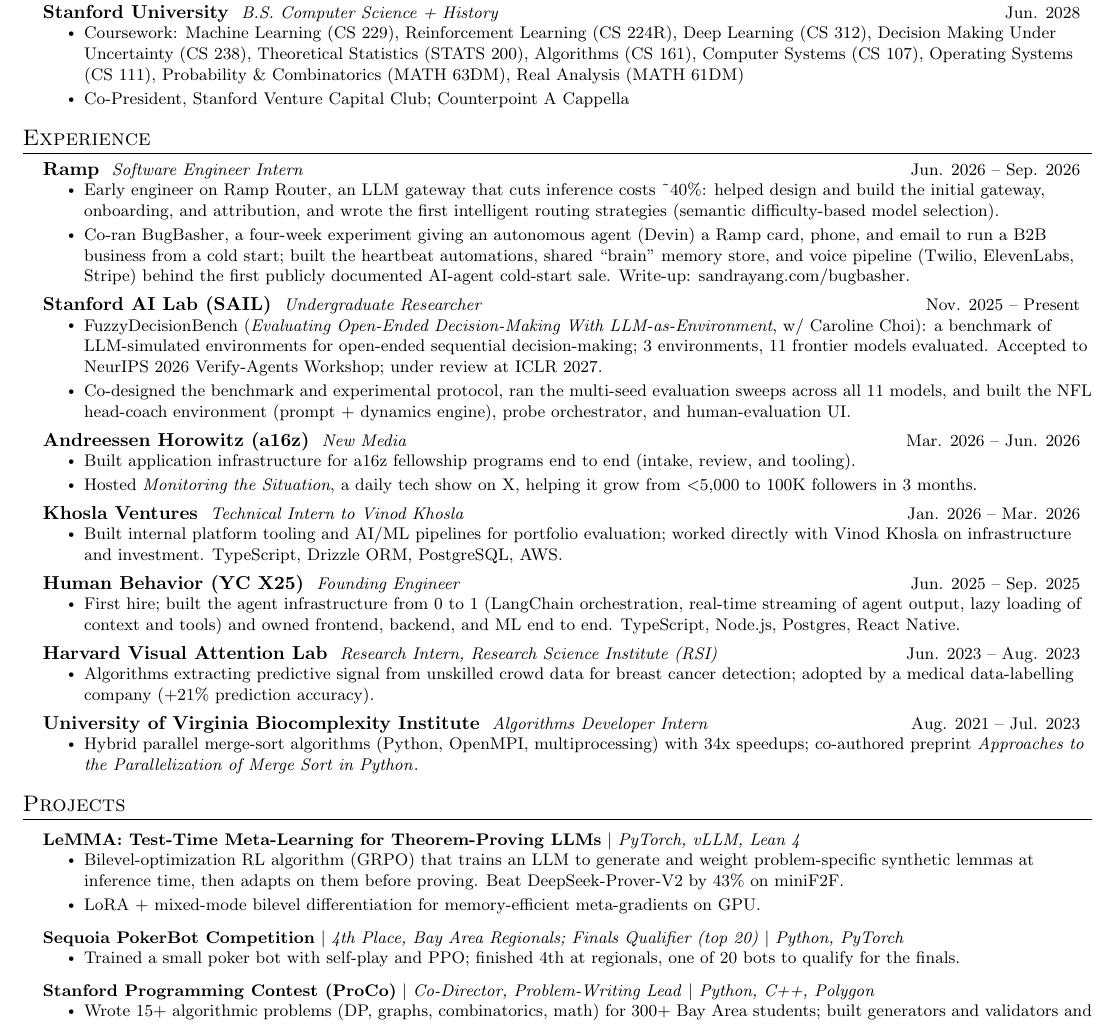
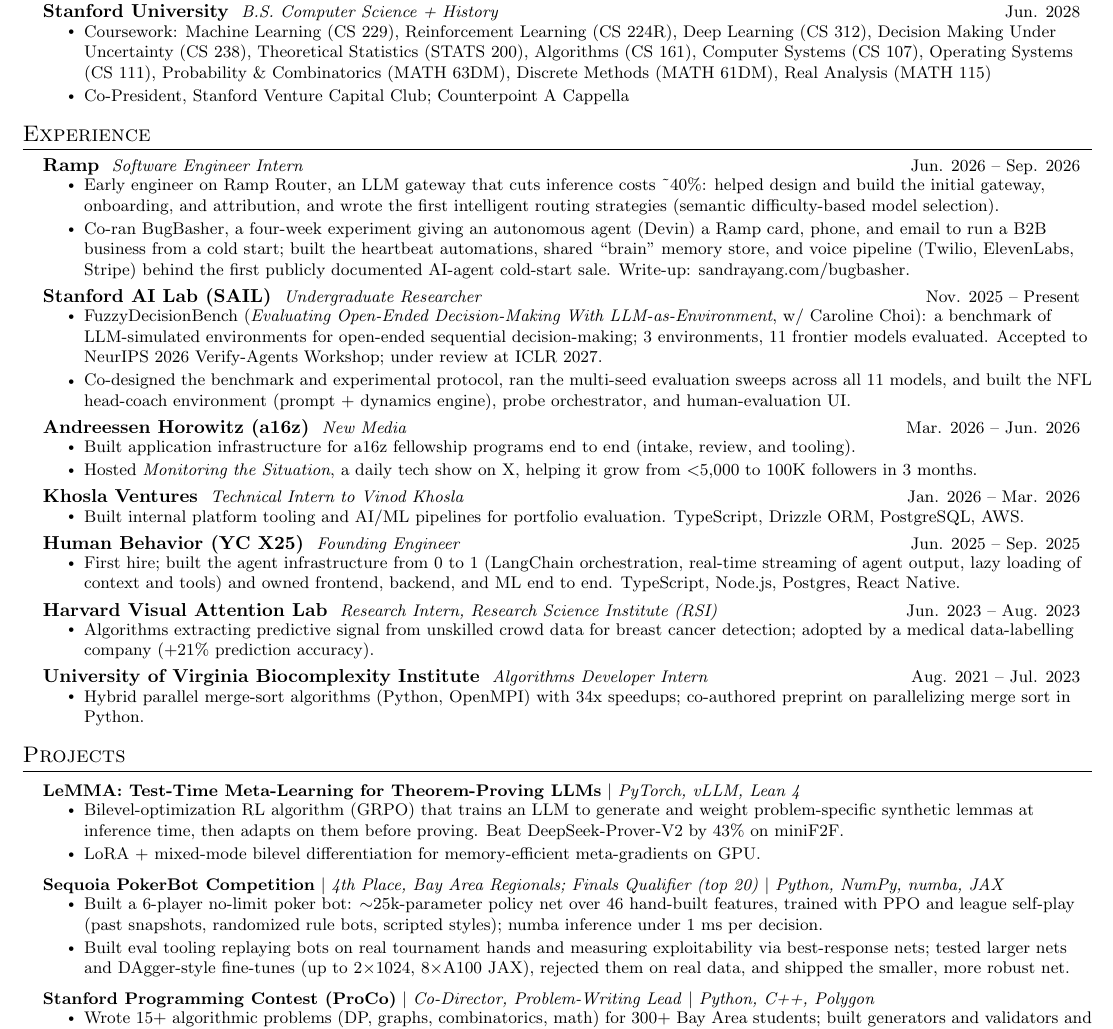
Before and after one commit to birdhumming/sandrayang.com, a LaTeX CV (resume/resume.tex): part of the page, cut so that both start at the same text. Compiled offline with pdfLaTeX.

Commit message:
Resume: fuller PokerBot bullets, course fixes, compress Khosla/UVA

```diff
--- a/resume/resume.tex
+++ b/resume/resume.tex
@@ -72,7 +72,7 @@
     \resumeSubheading
       {Stanford University}{B.S. Computer Science + History}{Jun. 2028}
       \resumeItemListStart
-        \resumeItem{Coursework: Machine Learning (CS 229), Reinforcement Learning (CS 224R), Deep Learning (CS 312), Decision Making Under Uncertainty (CS 238), Theoretical Statistics (STATS 200), Algorithms (CS 161), Computer Systems (CS 107), Operating Systems (CS 111), Probability \& Combinatorics (MATH 63DM), Real Analysis (MATH 61DM)}
+        \resumeItem{Coursework: Machine Learning (CS 229), Reinforcement Learning (CS 224R), Deep Learning (CS 312), Decision Making Under Uncertainty (CS 238), Theoretical Statistics (STATS 200), Algorithms (CS 161), Computer Systems (CS 107), Operating Systems (CS 111), Probability \& Combinatorics (MATH 63DM), Discrete Methods (MATH 61DM), Real Analysis (MATH 115)}
         \resumeItem{Co-President, \href{https://www.stanfordvc.org}{Stanford Venture Capital Club}; Counterpoint A Cappella}
       \resumeItemListEnd
   \resumeSubHeadingListEnd
@@ -104,7 +104,7 @@
     \resumeSubheading
       {Khosla Ventures}{Technical Intern to Vinod Khosla}{Jan. 2026 -- Mar. 2026}
       \resumeItemListStart
-        \resumeItem{Built internal platform tooling and AI/ML pipelines for portfolio evaluation; worked directly with Vinod Khosla on infrastructure and investment. TypeScript, Drizzle ORM, PostgreSQL, AWS.}
+        \resumeItem{Built internal platform tooling and AI/ML pipelines for portfolio evaluation. TypeScript, Drizzle ORM, PostgreSQL, AWS.}
       \resumeItemListEnd
 
     \resumeSubheading
@@ -122,7 +122,7 @@
     \resumeSubheading
       {University of Virginia Biocomplexity Institute}{Algorithms Developer Intern}{Aug. 2021 -- Jul. 2023}
       \resumeItemListStart
-        \resumeItem{Hybrid parallel merge-sort algorithms (Python, OpenMPI, multiprocessing) with 34x speedups; co-authored preprint \href{https://arxiv.org/abs/2211.16479}{\textit{Approaches to the Parallelization of Merge Sort in Python}}.}
+        \resumeItem{Hybrid parallel merge-sort algorithms (Python, OpenMPI) with 34x speedups; co-authored \href{https://arxiv.org/abs/2211.16479}{preprint} on parallelizing merge sort in Python.}
       \resumeItemListEnd
 
   \resumeSubHeadingListEnd
@@ -136,9 +136,10 @@
             \resumeItem{LoRA + mixed-mode bilevel differentiation for memory-efficient meta-gradients on GPU.}
           \resumeItemListEnd
       \resumeProjectHeading
-          {\textbf{Sequoia PokerBot Competition} $|$ \emph{4th Place, Bay Area Regionals; Finals Qualifier (top 20)} $|$ \emph{Python, PyTorch}}{}
+          {\textbf{Sequoia PokerBot Competition} $|$ \emph{4th Place, Bay Area Regionals; Finals Qualifier (top 20)} $|$ \emph{Python, NumPy, numba, JAX}}{}
           \resumeItemListStart
-            \resumeItem{Trained a small poker bot with self-play and PPO; finished 4th at regionals, one of 20 bots to qualify for the finals.}
+            \resumeItem{Built a 6-player no-limit poker bot: $\sim$25k-parameter policy net over 46 hand-built features, trained with PPO and league self-play (past snapshots, randomized rule bots, scripted styles); numba inference under 1 ms per decision.}
+            \resumeItem{Built eval tooling replaying bots on real tournament hands and measuring exploitability via best-response nets; tested larger nets and DAgger-style fine-tunes (up to 2$\times$1024, 8$\times$A100 JAX), rejected them on real data, and shipped the smaller, more robust net.}
           \resumeItemListEnd
       \resumeProjectHeading
           {\textbf{Stanford Programming Contest (ProCo)} $|$ \emph{Co-Director, Problem-Writing Lead} $|$ \emph{Python, C++, Polygon}}{}
```
Also changed, not shown: docs/resume.pdf, resume/page-1.png, resume/resume.pdf.
